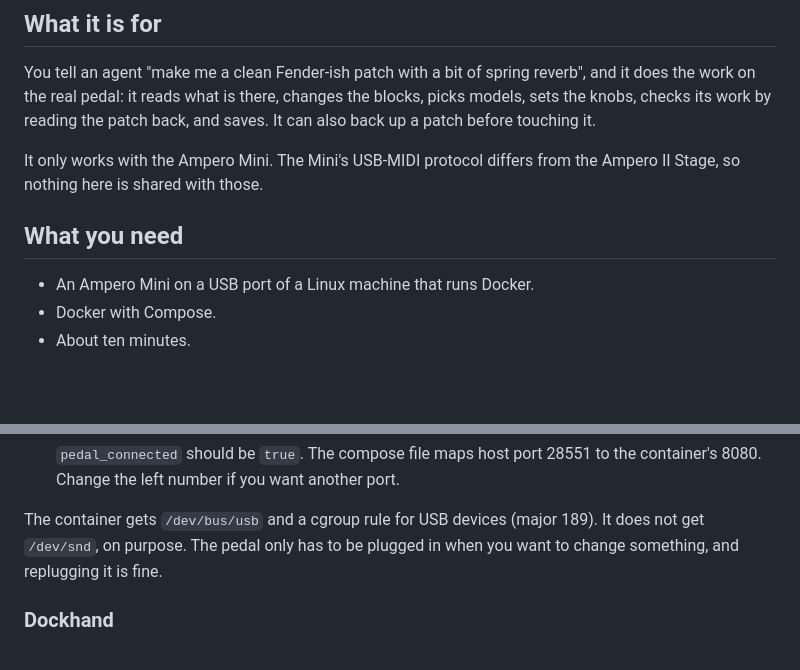
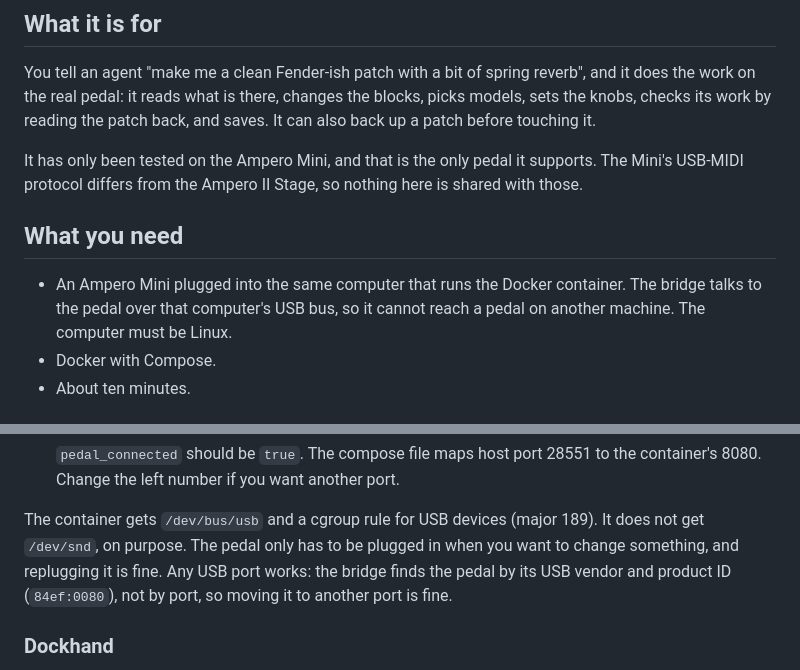
Before and after one commit to dhrandy/ampero-bridge, a Markdown page: README.md, 2 parts joined by grey strips. Drawn GitHub-style; blank space fills up the shorter version.

Commit message:
README: pedal must be on the same computer as Docker, any USB port works, tested on the Mini only

```diff
--- a/README.md
+++ b/README.md
@@ -15,12 +15,15 @@ and it does the work on the real pedal: it reads what is there, changes the
 blocks, picks models, sets the knobs, checks its work by reading the patch back,
 and saves. It can also back up a patch before touching it.
 
-It only works with the Ampero Mini. The Mini's USB-MIDI protocol differs from
-the Ampero II Stage, so nothing here is shared with those.
+It has only been tested on the Ampero Mini, and that is the only pedal it
+supports. The Mini's USB-MIDI protocol differs from the Ampero II Stage, so
+nothing here is shared with those.
 
 ## What you need
 
-* An Ampero Mini on a USB port of a Linux machine that runs Docker.
+* An Ampero Mini plugged into the same computer that runs the Docker container.
+  The bridge talks to the pedal over that computer's USB bus, so it cannot reach
+  a pedal on another machine. The computer must be Linux.
 * Docker with Compose.
 * About ten minutes.
 
@@ -41,7 +44,9 @@ the Ampero II Stage, so nothing here is shared with those.
 
 The container gets `/dev/bus/usb` and a cgroup rule for USB devices (major 189).
 It does not get `/dev/snd`, on purpose. The pedal only has to be plugged in when
-you want to change something, and replugging it is fine.
+you want to change something, and replugging it is fine. Any USB port works:
+the bridge finds the pedal by its USB vendor and product ID (`84ef:0080`), not by
+port, so moving it to another port is fine.
 
 ### Dockhand
 
```
